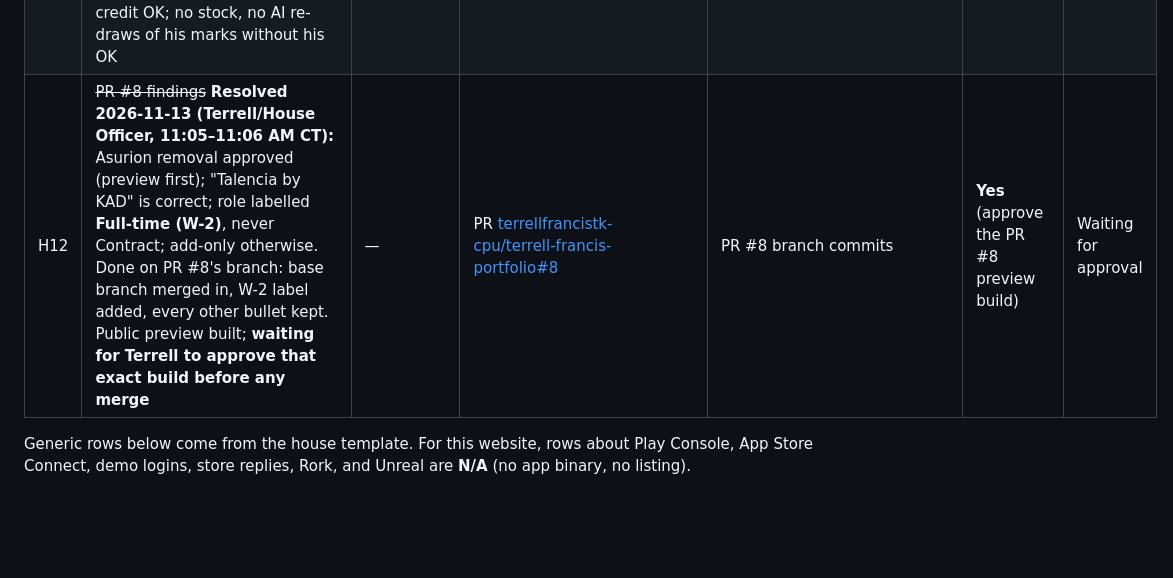
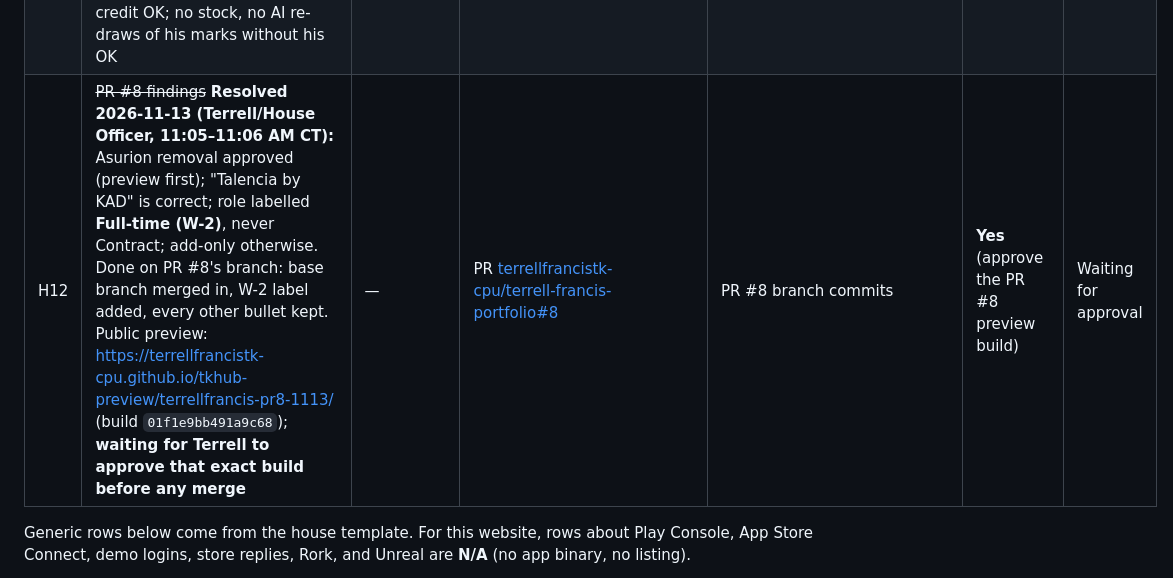
Before and after one commit to terrellfrancistk-cpu/terrell-francis-portfolio, a Markdown page: HANDOFF_TO_HOUSE_OFFICER.md, the part around the change. Rendered like a GitHub page; blank space fills up the shorter version.

```diff
--- a/HANDOFF_TO_HOUSE_OFFICER.md
+++ b/HANDOFF_TO_HOUSE_OFFICER.md
@@ -24,7 +24,7 @@ Work branch: `claude/sharp-franklin-6cwtfa` (pushing there does **not** deploy;
 | H9 | Optional, low priority: `pages.yml` (the live deploy) still uses `actions/checkout@v4`, which GitHub warns runs on deprecated Node 20. `site-tests.yml` was moved to v5 on this branch and stays green. Bumping `pages.yml` too would only take effect at a production merge | Changes the production deploy workflow | `.github/workflows/pages.yml` | CI warning text on PR #7 runs | **Yes** | Not done |
 | H10 | Optional: the GitHub repo description still says "Implementation & Onboarding Leader · portfolio site" (his older title). Suggested: "Terrell Francis · Technology & Operations Leader · portfolio site (terrellfrancis.app)" | Repo settings (outward-facing metadata) | Repo page → About → edit | `mcp` PR read on 2026-11-13 shows the old text | **Yes** (his wording) | Not done |
 | H11 | **Asset request (quality bar):** full-resolution originals (≥ 512×512 PNG, square, no added padding) of the **current** icons for Role (cream ROLE wordmark), RADR (green satellite dish), Noir (gold chip with diamond) and TORQ (lightning between neon posts), and of the TK Hub logo (≥ 336 px). Destination: `assets/apps/hd/<app>.png` / `assets/tkhub-logo@hd.png` on the work branch. Only from Terrell's own design files or his paid tools (Higgsfield/Meshy/Holo) with his credit OK; no stock, no AI re-draws of his marks without his OK | The only hi-res files online are different (newer) marks; generating needs his tools and credits | Design files or paid tools | Icon sheet comparing current vs official files (`tests/e2e/icons.spec.mjs` lists these four as pending) | **Yes** for any credits | Open |
-| H12 | ~~PR #8 findings~~ **Resolved 2026-11-13 (Terrell/House Officer, 11:05–11:06 AM CT):** Asurion removal approved (preview first); "Talencia by KAD" is correct; role labelled **Full-time (W-2)**, never Contract; add-only otherwise. Done on PR #8's branch: base branch merged in, W-2 label added, every other bullet kept. Public preview built; **waiting for Terrell to approve that exact build before any merge** | — | PR [terrellfrancistk-cpu/terrell-francis-portfolio#8](https://github.com/terrellfrancistk-cpu/terrell-francis-portfolio/pull/8) | PR #8 branch commits | **Yes** (approve the PR #8 preview build) | Waiting for approval |
+| H12 | ~~PR #8 findings~~ **Resolved 2026-11-13 (Terrell/House Officer, 11:05–11:06 AM CT):** Asurion removal approved (preview first); "Talencia by KAD" is correct; role labelled **Full-time (W-2)**, never Contract; add-only otherwise. Done on PR #8's branch: base branch merged in, W-2 label added, every other bullet kept. Public preview: https://terrellfrancistk-cpu.github.io/tkhub-preview/terrellfrancis-pr8-1113/ (build `01f1e9bb491a9c68`); **waiting for Terrell to approve that exact build before any merge** | — | PR [terrellfrancistk-cpu/terrell-francis-portfolio#8](https://github.com/terrellfrancistk-cpu/terrell-francis-portfolio/pull/8) | PR #8 branch commits | **Yes** (approve the PR #8 preview build) | Waiting for approval |
 
 Generic rows below come from the house template. For this website, rows about Play Console, App Store Connect, demo logins, store replies, Rork, and Unreal are **N/A** (no app binary, no listing).
 
```
Also changed, not shown: docs/claude-handoff/HANDOFF_TO_HOUSE_OFFICER.md (+1 -1 lines), docs/claude-handoff/PROGRESS.md (+1 -0 lines).
